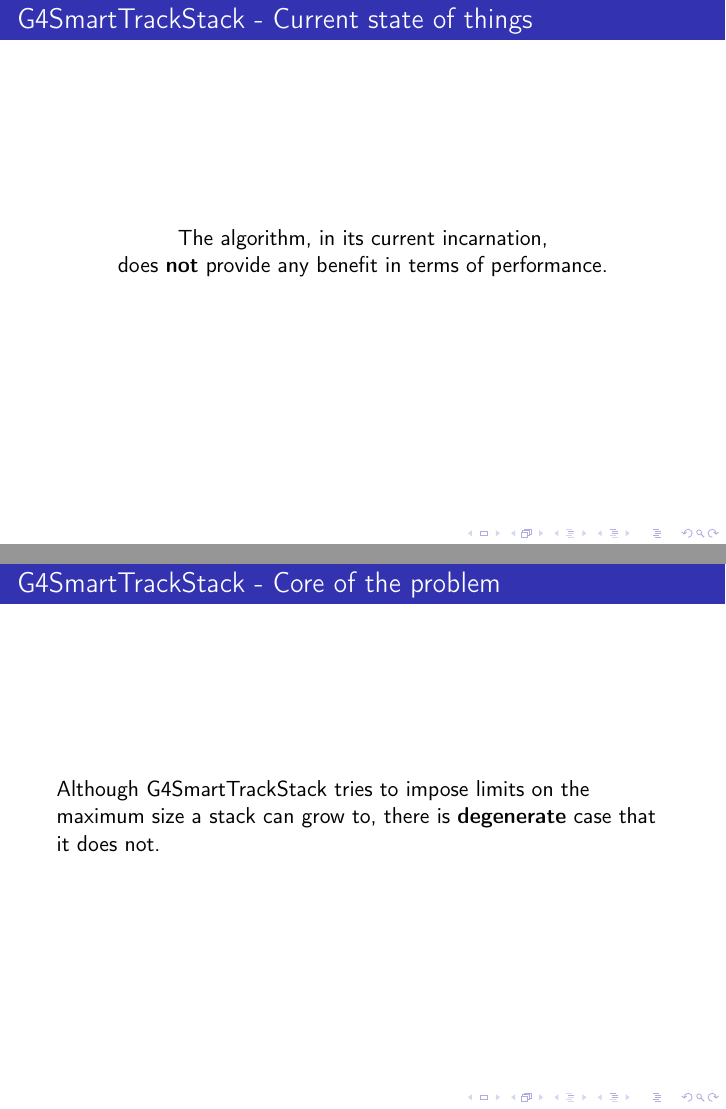
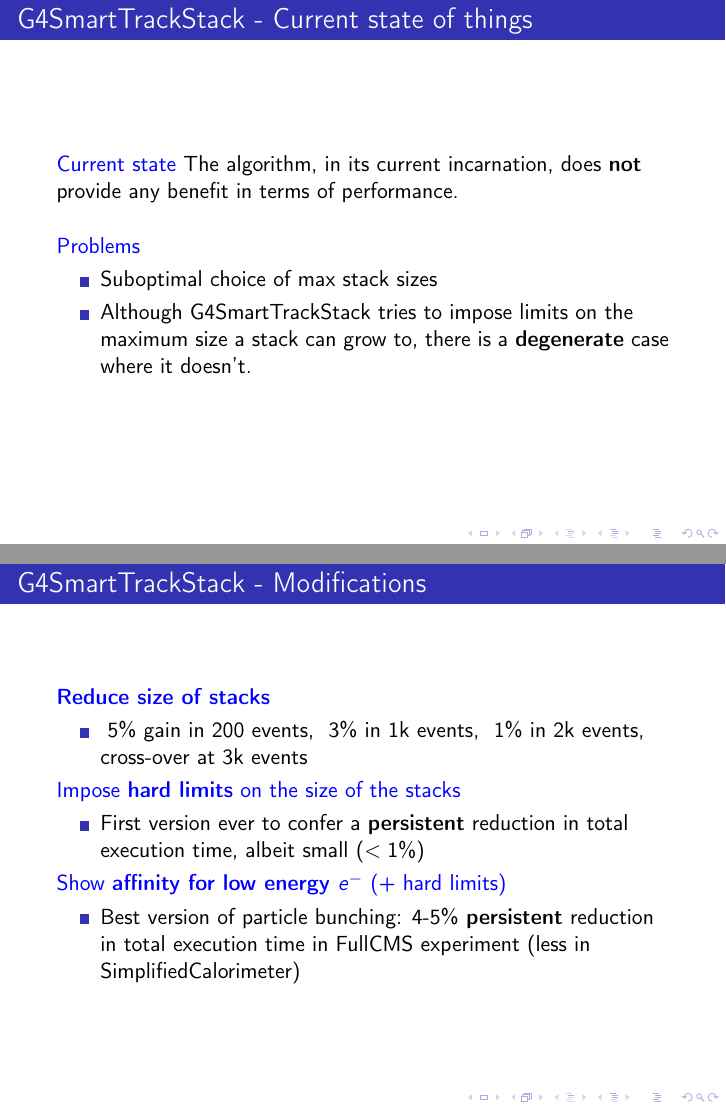
Before and after one commit to ekamperi/gen-tests, LaTeX slides (geant4/reports/atlas-presentation.tex): pages 33 and 34 of 35 before the commit and pages 34 and 35 of 39 after it, joined at a grey line. Compiled offline with pdfLaTeX.

Commit message:
atlas-presentation.tex: Update

```diff
--- a/geant4/reports/atlas-presentation.tex
+++ b/geant4/reports/atlas-presentation.tex
@@ -1,6 +1,7 @@
 \documentclass{beamer}
 \usetheme[height=7mm]{Rochester}
 \usepackage{listings}
+\usepackage{url}
 
 %\usefonttheme{serif}
 
@@ -589,14 +604,44 @@ If we are {\bf too aggressive} when penalizing the offending stack,
 
 %%%%%%%%%%%%%%%%%%%%%%%%%%%%%%%%%%%%%%%%%%%%%%%%%%%%%%%%%%%%%%%%%%%%%%%%%%%%%%%%
 \begin{frame}{G4SmartTrackStack - Current state of things}
+\textcolor{blue}{Current state}
+The algorithm, in its current incarnation, does {\bf not} provide any benefit in
+terms of performance.
+
+\vspace{5mm}
+
+\textcolor{blue}{Problems}
+\begin{itemize}
+\item Suboptimal choice of max stack sizes
+\item Although G4SmartTrackStack tries to impose limits on the maximum size a
+stack can grow to, there is a {\bf degenerate} case where it doesn't.
+\end{itemize}
+\end{frame}
+
+%%%%%%%%%%%%%%%%%%%%%%%%%%%%%%%%%%%%%%%%%%%%%%%%%%%%%%%%%%%%%%%%%%%%%%%%%%%%%%%%
+\begin{frame}{G4SmartTrackStack - Modifications}
+
+\textcolor{blue}{{\bf Reduce size of stacks}}
+\begin{itemize}
+\item ~5\% gain in 200 events, ~3\% in 1k events, ~1\% in 2k events, cross-over at 3k events
+\end{itemize}
+\textcolor{blue}{Impose {\bf hard limits} on the size of the stacks}
+\begin{itemize}
+\item First version ever to confer a {\bf persistent} reduction in total execution time, albeit small ($<1\%$)
+\end{itemize}
+\textcolor{blue}{Show {\bf affinity for low energy $e^-$} (+ hard limits)}
+\begin{itemize}
+\item Best version of particle bunching: 4-5\% {\bf persistent} reduction in total execution time
+in FullCMS experiment (less in SimplifiedCalorimeter)
+\end{itemize}
+\end{frame}
+
+%%%%%%%%%%%%%%%%%%%%%%%%%%%%%%%%%%%%%%%%%%%%%%%%%%%%%%%%%%%%%%%%%%%%%%%%%%%%%%%%
+\begin{frame}{G4SmartTrackStack}
 
 \begin{center}
-The algorithm, in its current incarnation,\\
-does {\bf not} provide any benefit in terms of performance.
+  \includegraphics[width=1.0\textwidth]{trackingcmp.png}
 \end{center}
 \end{frame}
 
 %%%%%%%%%%%%%%%%%%%%%%%%%%%%%%%%%%%%%%%%%%%%%%%%%%%%%%%%%%%%%%%%%%%%%%%%%%%%%%%%
-\begin{frame}{G4SmartTrackStack - Core of the problem}
-Although G4SmartTrackStack tries to impose limits on the maximum size a
-stack can grow to, there is {\bf degenerate} case that it does not.
```
Also changed, not shown: geant4/reports/atlas-presentation.tex (50 more changed lines).
